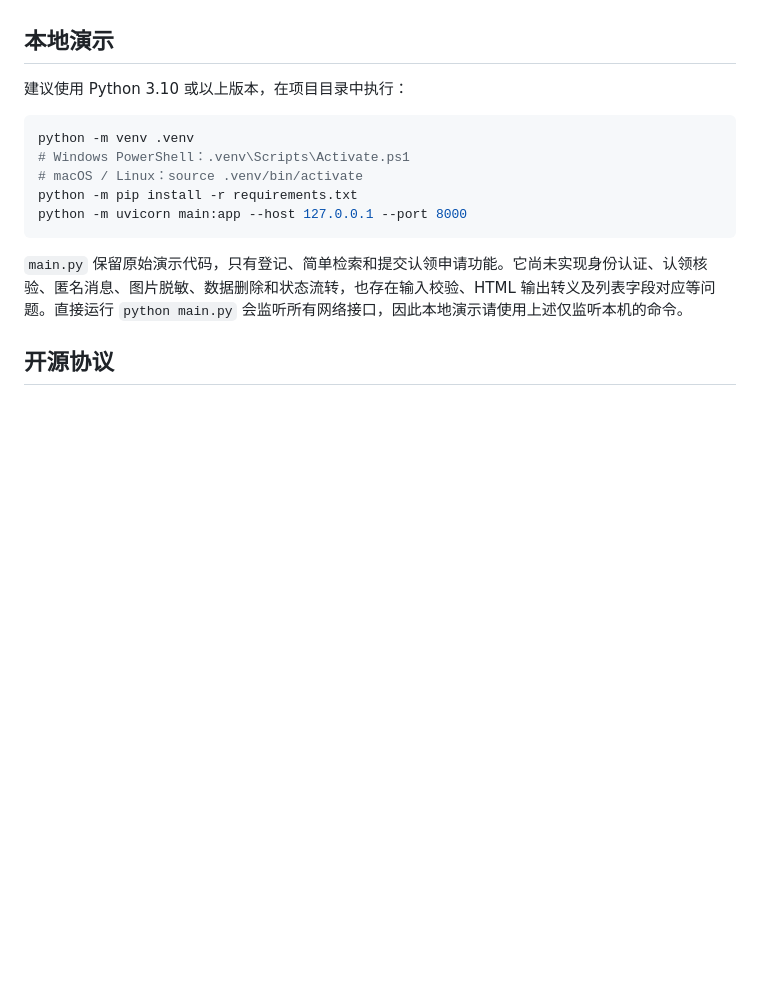
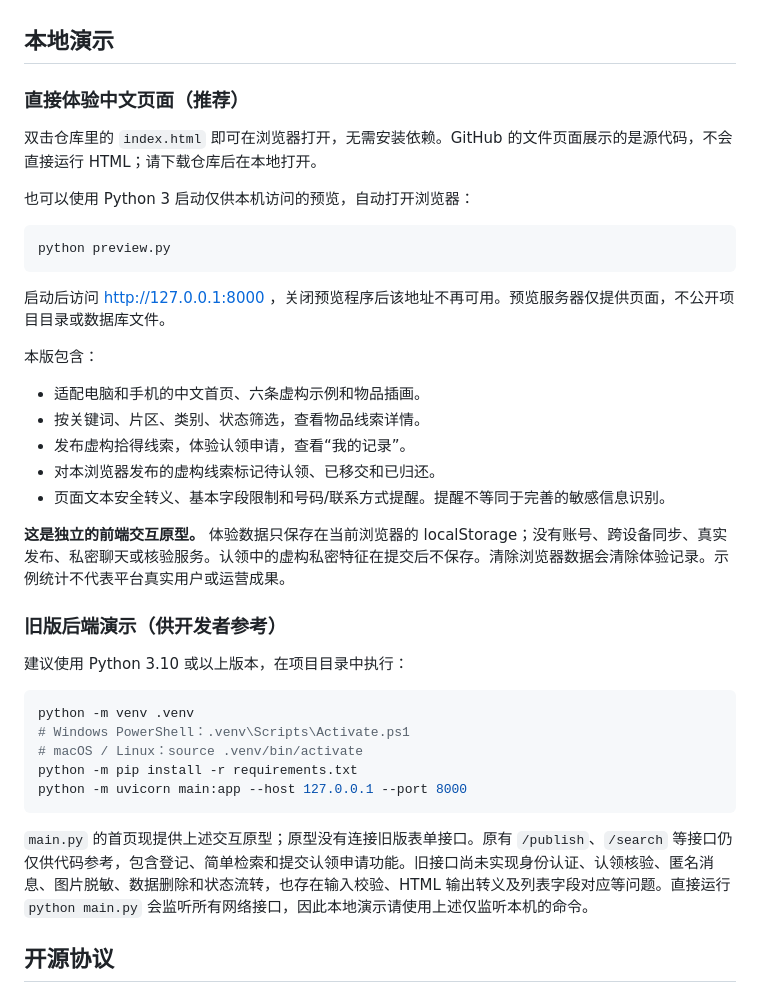
Before and after one commit to joyfeng32-afk/lost-and-found, a Markdown page: README.md, the part around one of its changes. GitHub-like rendering; blank space fills up the shorter version.

````diff
--- a/README.md
+++ b/README.md
@@ -50,6 +56,30 @@
 
 ## 本地演示
 
+### 直接体验中文页面（推荐）
+
+双击仓库里的 `index.html` 即可在浏览器打开，无需安装依赖。GitHub 的文件页面展示的是源代码，不会直接运行 HTML；请下载仓库后在本地打开。
+
+也可以使用 Python 3 启动仅供本机访问的预览，自动打开浏览器：
+
+```sh
+python preview.py
+```
+
+启动后访问 http://127.0.0.1:8000 ，关闭预览程序后该地址不再可用。预览服务器仅提供页面，不公开项目目录或数据库文件。
+
+本版包含：
+
+- 适配电脑和手机的中文首页、六条虚构示例和物品插画。
+- 按关键词、片区、类别、状态筛选，查看物品线索详情。
+- 发布虚构拾得线索，体验认领申请，查看“我的记录”。
+- 对本浏览器发布的虚构线索标记待认领、已移交和已归还。
+- 页面文本安全转义、基本字段限制和号码/联系方式提醒。提醒不等同于完善的敏感信息识别。
+
+**这是独立的前端交互原型。** 体验数据只保存在当前浏览器的 localStorage；没有账号、跨设备同步、真实发布、私密聊天或核验服务。认领中的虚构私密特征在提交后不保存。清除浏览器数据会清除体验记录。示例统计不代表平台真实用户或运营成果。
+
+### 旧版后端演示（供开发者参考）
+
 建议使用 Python 3.10 或以上版本，在项目目录中执行：
 
 ```sh
@@ -60,7 +90,7 @@ python -m pip install -r requirements.txt
 python -m uvicorn main:app --host 127.0.0.1 --port 8000
 ```
 
-`main.py` 保留原始演示代码，只有登记、简单检索和提交认领申请功能。它尚未实现身份认证、认领核验、匿名消息、图片脱敏、数据删除和状态流转，也存在输入校验、HTML 输出转义及列表字段对应等问题。直接运行 `python main.py` 会监听所有网络接口，因此本地演示请使用上述仅监听本机的命令。
+`main.py` 的首页现提供上述交互原型；原型没有连接旧版表单接口。原有 `/publish`、`/search` 等接口仍仅供代码参考，包含登记、简单检索和提交认领申请功能。旧接口尚未实现身份认证、认领核验、匿名消息、图片脱敏、数据删除和状态流转，也存在输入校验、HTML 输出转义及列表字段对应等问题。直接运行 `python main.py` 会监听所有网络接口，因此本地演示请使用上述仅监听本机的命令。
 
 ## 开源协议
 
````
Also changed, not shown: other parts of README.md (+6 -0 lines), docs/preview.png (added), 4 other files.
